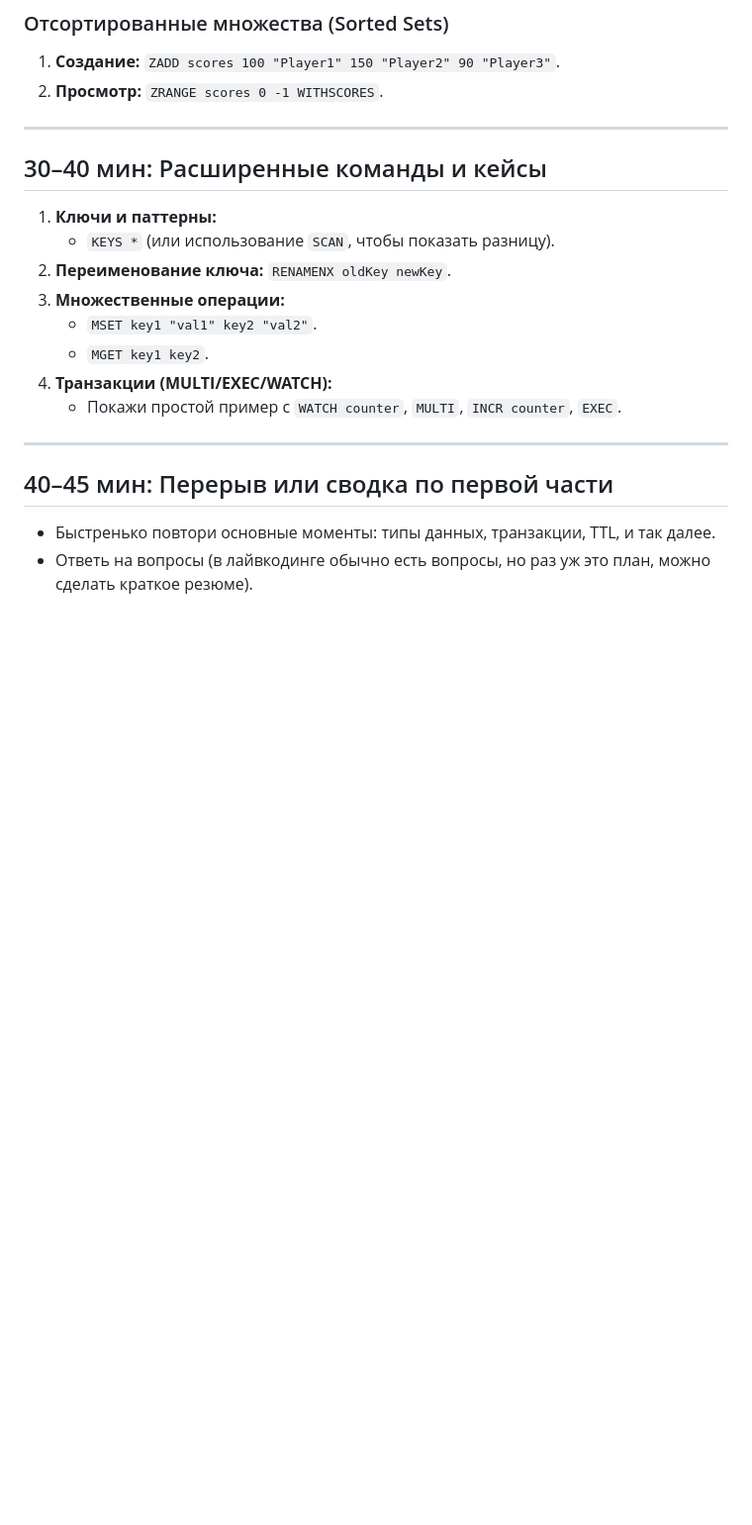
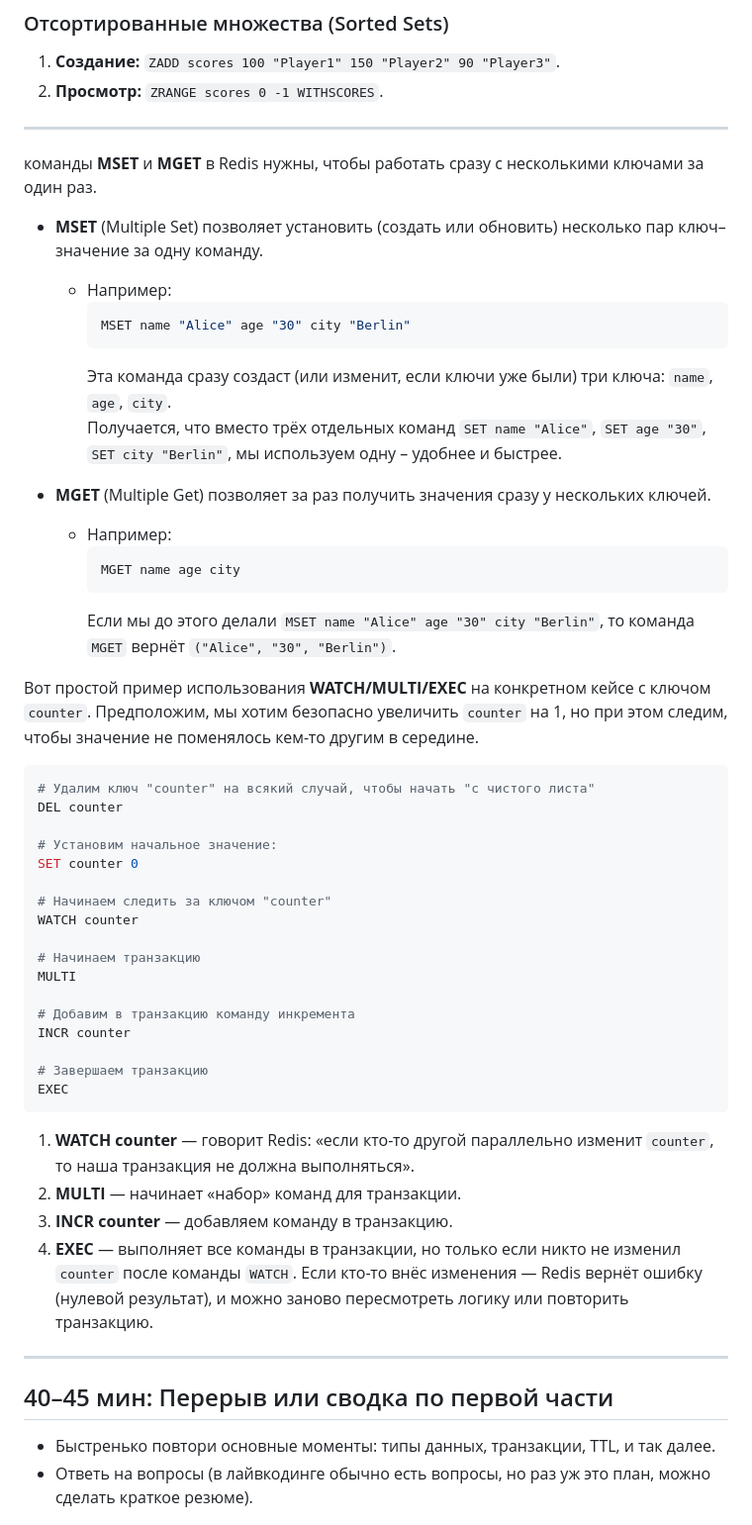
Before and after one commit to merion-networks/redis-course, a Markdown page: first.md, the part around the change. Shown at 99% size. GitHub-like rendering; blank space fills up the shorter version.

Commit message:
add lifecoding-plan lesson 0

````diff
--- a/first.md
+++ b/first.md
@@ -39,16 +39,49 @@
 2. **Просмотр:** `ZRANGE scores 0 -1 WITHSCORES`.
 
 ---
+команды **MSET** и **MGET** в Redis нужны, чтобы работать сразу с несколькими ключами за один раз.
 
-## 30–40 мин: Расширенные команды и кейсы
-1. **Ключи и паттерны:**
-   - `KEYS *` (или использование `SCAN`, чтобы показать разницу).
-2. **Переименование ключа:** `RENAMENX oldKey newKey`.
-3. **Множественные операции:**
-   - `MSET key1 "val1" key2 "val2"`.
-   - `MGET key1 key2`.
-4. **Транзакции (MULTI/EXEC/WATCH):**
-   - Покажи простой пример с `WATCH counter`, `MULTI`, `INCR counter`, `EXEC`.
+- **MSET** (Multiple Set) позволяет установить (создать или обновить) несколько пар ключ–значение за одну команду.
+  - Например:
+    ```bash
+    MSET name "Alice" age "30" city "Berlin"
+    ```
+    Эта команда сразу создаст (или изменит, если ключи уже были) три ключа: `name`, `age`, `city`.
+    Получается, что вместо трёх отдельных команд `SET name "Alice"`, `SET age "30"`, `SET city "Berlin"`, мы используем одну – удобнее и быстрее.
+
+- **MGET** (Multiple Get) позволяет за раз получить значения сразу у нескольких ключей.
+  - Например:
+    ```bash
+    MGET name age city
+    ```
+    Если мы до этого делали `MSET name "Alice" age "30" city "Berlin"`, то команда `MGET` вернёт `("Alice", "30", "Berlin")`.
+
+Вот простой пример использования **WATCH/MULTI/EXEC** на конкретном кейсе с ключом `counter`. Предположим, мы хотим безопасно увеличить `counter` на 1, но при этом следим, чтобы значение не поменялось кем-то другим в середине.
+
+```bash
+# Удалим ключ "counter" на всякий случай, чтобы начать "с чистого листа"
+DEL counter
+
+# Установим начальное значение:
+SET counter 0
+
+# Начинаем следить за ключом "counter"
+WATCH counter
+
+# Начинаем транзакцию
+MULTI
+
+# Добавим в транзакцию команду инкремента
+INCR counter
+
+# Завершаем транзакцию
+EXEC
+```
+
+1. **WATCH counter** — говорит Redis: «если кто-то другой параллельно изменит `counter`, то наша транзакция не должна выполняться».
+2. **MULTI** — начинает «набор» команд для транзакции.
+3. **INCR counter** — добавляем команду в транзакцию.
+4. **EXEC** — выполняет все команды в транзакции, но только если никто не изменил `counter` после команды `WATCH`. Если кто-то внёс изменения — Redis вернёт ошибку (нулевой результат), и можно заново пересмотреть логику или повторить транзакцию.
 
 ---
 
````
